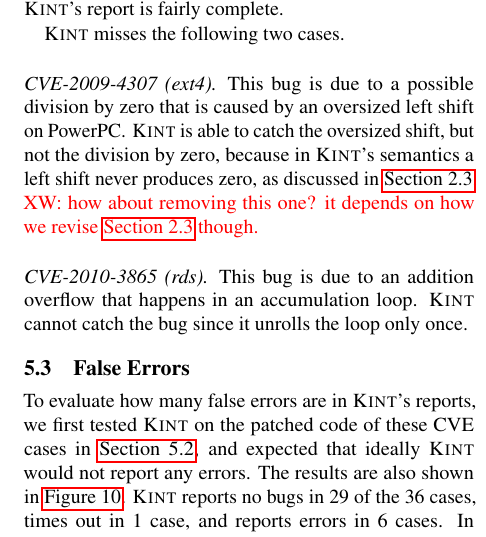
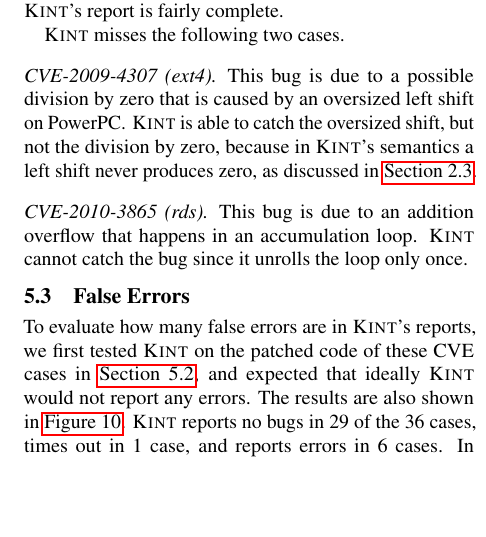
Before and after one commit to jiazhihao/6857, a LaTeX paper (p.tex, which reads eval.tex): part of one column of page 10 of 16, cut so that both start at the same text, the shorter picture padded with empty space. Compiled offline with pdfLaTeX.

Commit message:
remove a note

```diff
--- a/eval.tex
+++ b/eval.tex
@@ -246,8 +246,6 @@ an oversized left shift on PowerPC\@.  \sys is able to catch the
 oversized shift, but not the division by zero, because in \sys's
 semantics a left shift never produces zero, as discussed in
 \autoref{s:sema:def}.
-\xw{how about removing this one?  it depends on how we revise
-\autoref{s:sema:def} though.}
 
 \paragraph{CVE-2010-3865 (rds).}
 This bug is due to an addition overflow that happens in an accumulation
```
